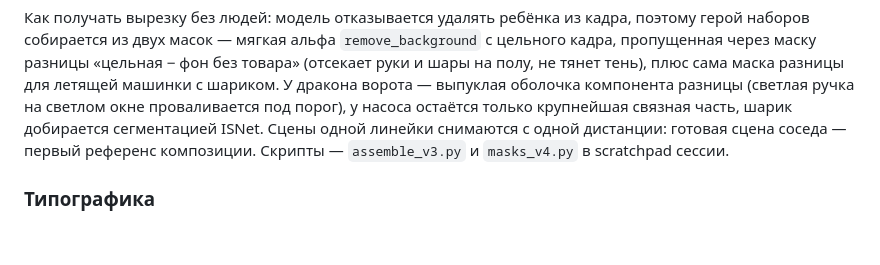
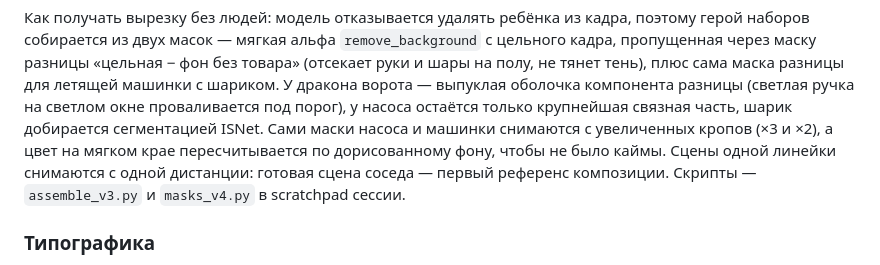
Before and after one commit to IlMon-dot/dasdorrio, a Markdown page: DESIGN.md, the part around the change. Drawn GitHub-style; blank space fills up the shorter version.

Commit message:
DESIGN: маски с увеличенных кропов и очистка края по фону
Co-Authored-By: Claude Fable 5.1 <noreply@anthropic.com>

```diff
--- a/DESIGN.md
+++ b/DESIGN.md
@@ -83,7 +83,9 @@ dasdorrio.ru — `--accent` палитры. С сентября 2026 они жи
 плюс сама маска разницы для летящей машинки с шариком. У дракона ворота —
 выпуклая оболочка компонента разницы (светлая ручка на светлом окне
 проваливается под порог), у насоса остаётся только крупнейшая связная часть,
-шарик добирается сегментацией ISNet. Сцены одной линейки снимаются с одной
+шарик добирается сегментацией ISNet. Сами маски насоса и машинки снимаются
+с увеличенных кропов (×3 и ×2), а цвет на мягком крае пересчитывается по
+дорисованному фону, чтобы не было каймы. Сцены одной линейки снимаются с одной
 дистанции: готовая сцена соседа — первый референс композиции. Скрипты —
 `assemble_v3.py` и `masks_v4.py` в scratchpad сессии.
 
```
